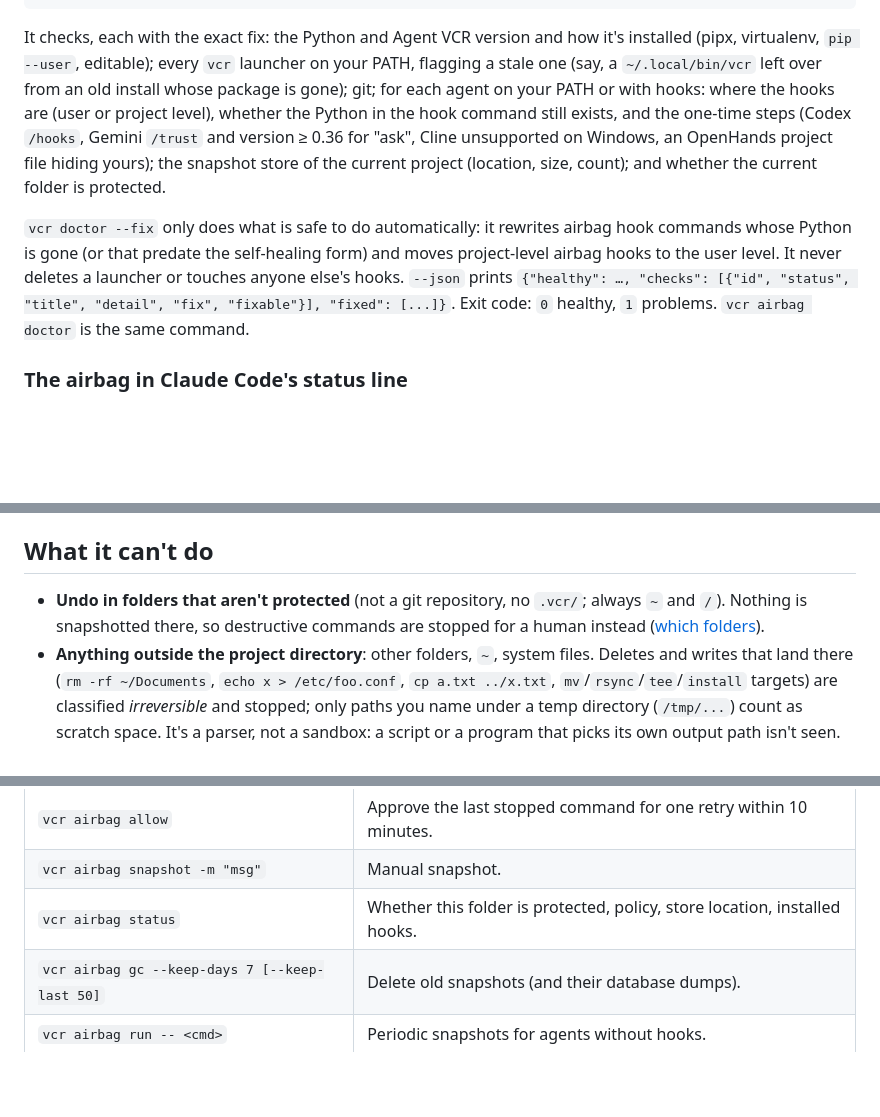
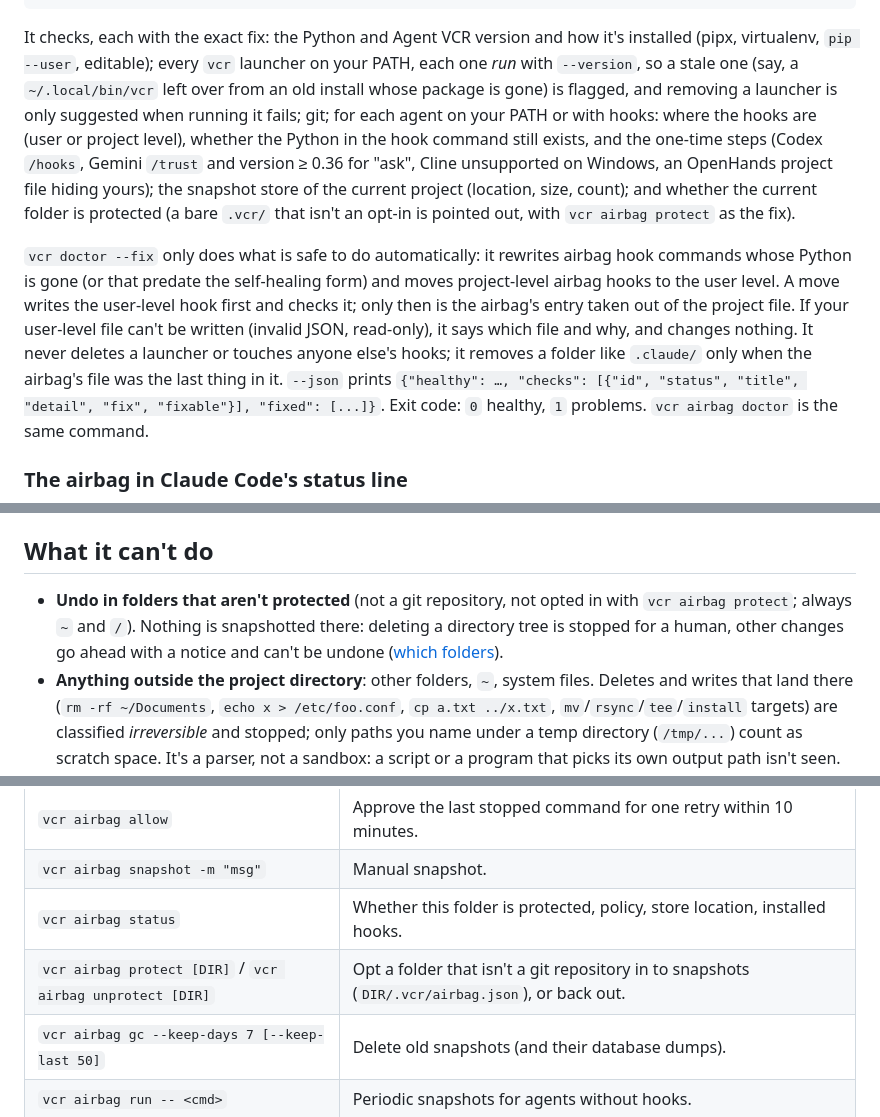
Before and after one commit to ixchio/agent-vcr, a Markdown page: docs/airbag.md, 3 parts joined by grey strips. Drawn GitHub-style; blank space fills up the shorter version.

````diff
--- a/docs/airbag.md
+++ b/docs/airbag.md
@@ -334,17 +351,23 @@ vcr doctor --fix
 ```
 
 It checks, each with the exact fix: the Python and Agent VCR version and how it's installed
-(pipx, virtualenv, `pip --user`, editable); every `vcr` launcher on your PATH, flagging a stale
-one (say, a `~/.local/bin/vcr` left over from an old install whose package is gone); git; for
-each agent on your PATH or with hooks: where the hooks are (user or project level), whether the
-Python in the hook command still exists, and the one-time steps (Codex `/hooks`, Gemini
-`/trust` and version ≥ 0.36 for "ask", Cline unsupported on Windows, an OpenHands project file
-hiding yours); the snapshot store of the current project (location, size, count); and whether
-the current folder is protected.
+(pipx, virtualenv, `pip --user`, editable); every `vcr` launcher on your PATH, each one *run*
+with `--version`, so a stale one (say, a `~/.local/bin/vcr` left over from an old install whose
+package is gone) is flagged, and removing a launcher is only suggested when running it fails;
+git; for each agent on your PATH or with hooks: where the hooks are (user or project level),
+whether the Python in the hook command still exists, and the one-time steps (Codex `/hooks`,
+Gemini `/trust` and version ≥ 0.36 for "ask", Cline unsupported on Windows, an OpenHands
+project file hiding yours); the snapshot store of the current project (location, size, count);
+and whether the current folder is protected (a bare `.vcr/` that isn't an opt-in is pointed
+out, with `vcr airbag protect` as the fix).
 
 `vcr doctor --fix` only does what is safe to do automatically: it rewrites airbag hook
 commands whose Python is gone (or that predate the self-healing form) and moves project-level
-airbag hooks to the user level. It never deletes a launcher or touches anyone else's hooks.
+airbag hooks to the user level. A move writes the user-level hook first and checks it; only
+then is the airbag's entry taken out of the project file. If your user-level file can't be
+written (invalid JSON, read-only), it says which file and why, and changes nothing. It never
+deletes a launcher or touches anyone else's hooks; it removes a folder like `.claude/` only
+when the airbag's file was the last thing in it.
 `--json` prints `{"healthy": …, "checks": [{"id", "status", "title", "detail", "fix",
 "fixable"}], "fixed": [...]}`. Exit code: `0` healthy, `1` problems. `vcr airbag doctor` is the
 same command.
@@ -605,8 +628,9 @@ vcr airbag gc --keep-days 7   # also deletes the dumps of deleted snapshots
 
 ## What it can't do
 
-- **Undo in folders that aren't protected** (not a git repository, no `.vcr/`; always `~` and
-  `/`). Nothing is snapshotted there, so destructive commands are stopped for a human instead
+- **Undo in folders that aren't protected** (not a git repository, not opted in with
+  `vcr airbag protect`; always `~` and `/`). Nothing is snapshotted there: deleting a directory
+  tree is stopped for a human, other changes go ahead with a notice and can't be undone
   ([which folders](#which-folders-are-protected)).
 - **Anything outside the project directory**: other folders, `~`, system files. Deletes and
   writes that land there (`rm -rf ~/Documents`, `echo x > /etc/foo.conf`, `cp a.txt ../x.txt`,
@@ -714,6 +738,7 @@ finding has a regression test in `tests/unit/test_airbag_core.py`.
 | `vcr airbag allow` | Approve the last stopped command for one retry within 10 minutes. |
 | `vcr airbag snapshot -m "msg"` | Manual snapshot. |
 | `vcr airbag status` | Whether this folder is protected, policy, store location, installed hooks. |
+| `vcr airbag protect [DIR]` / `vcr airbag unprotect [DIR]` | Opt a folder that isn't a git repository in to snapshots (`DIR/.vcr/airbag.json`), or back out. |
 | `vcr airbag gc --keep-days 7 [--keep-last 50]` | Delete old snapshots (and their database dumps). |
 | `vcr airbag run -- <cmd>` | Periodic snapshots for agents without hooks. |
 | `vcr airbag uninstall [agent…] [--user\|--project]` | Remove only the airbag's hook entries (both levels by default). |
````
Also changed, not shown: other parts of docs/airbag.md (+36 -19 lines), docs/quickstart.md (+2 -2 lines).
